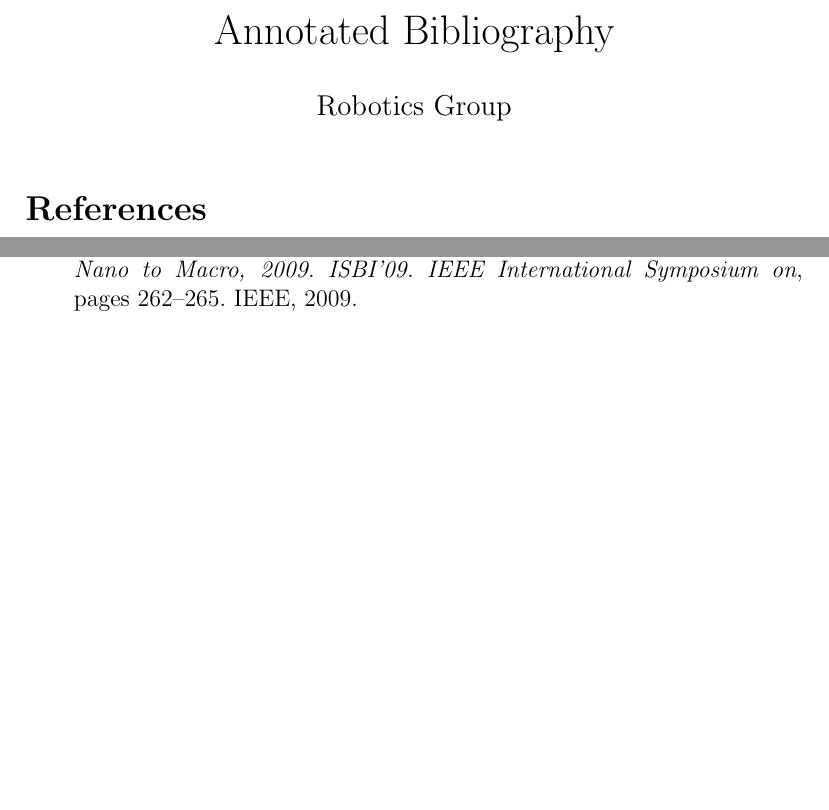
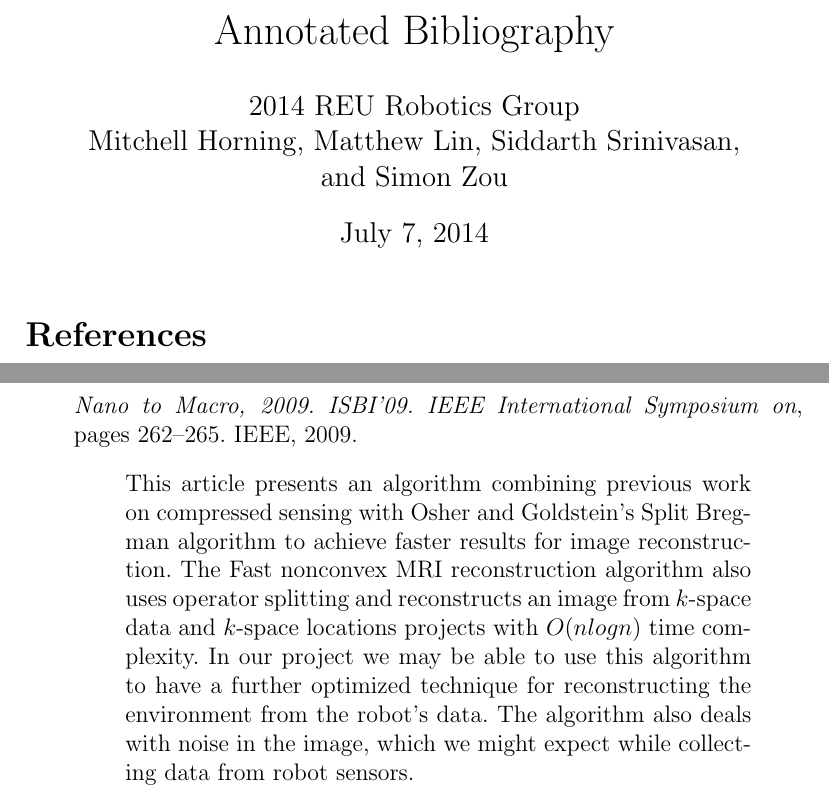
Before and after one commit to simzou/robots, a LaTeX document (Bibliography/Annotated Bibliography.tex, which reads Bibliography/resources.bib): two parts of pages 1 and 2 of 3 before the commit and two parts of pages 1 and 3 of 4 after it, joined at a grey line, cut so that both start at the same text, the shorter picture padded with empty space. Compiled offline with pdfLaTeX.

Commit message:
added annotation for fast nonconvex paper

```diff
--- a/Bibliography/Annotated Bibliography.tex
+++ b/Bibliography/Annotated Bibliography.tex
@@ -3,8 +3,8 @@
 \begin{document}
 
 \title{Annotated Bibliography}
-\author{Robotics Group}
-\date{}
+\author{2014 REU Robotics Group \\ Mitchell Horning, Matthew Lin, Siddarth Srinivasan,\\ and Simon Zou}
+\date{July 7, 2014}
 
 \maketitle
 
--- a/Bibliography/resources.bib
+++ b/Bibliography/resources.bib
@@ -10,6 +10,9 @@
 
 
 @inproceedings{chartrand2009fast,
+	Annote = {
+		This article presents an algorithm combining previous work on compressed sensing with Osher and Goldstein's Split Bregman algorithm to achieve faster results for image reconstruction. The Fast nonconvex MRI reconstruction algorithm also uses operator splitting and reconstructs an image from $k$-space data and $k$-space locations projects with $O(n log n)$ time complexity. In our project we may be able to use this algorithm to have a further optimized technique for reconstructing the environment from the robot's data. The algorithm also deals with noise in the image, which we might expect while collecting data from robot sensors.
+	},
 	Author = {Chartrand, Rick},
 	Booktitle = {Biomedical Imaging: From Nano to Macro, 2009. ISBI'09. IEEE International Symposium on},
 	Date-Added = {2014-07-02 17:12:19 +0000},
```
Also changed, not shown: Bibliography/Annotated Bibliography.pdf.
